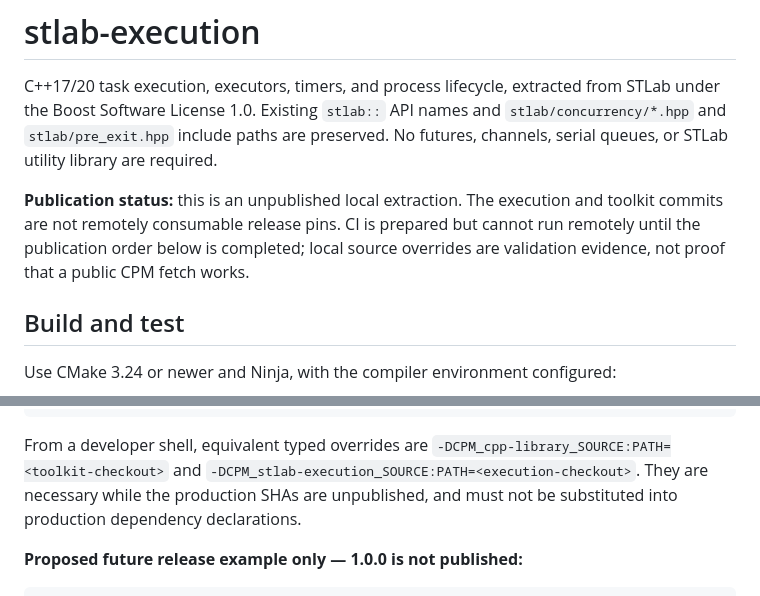
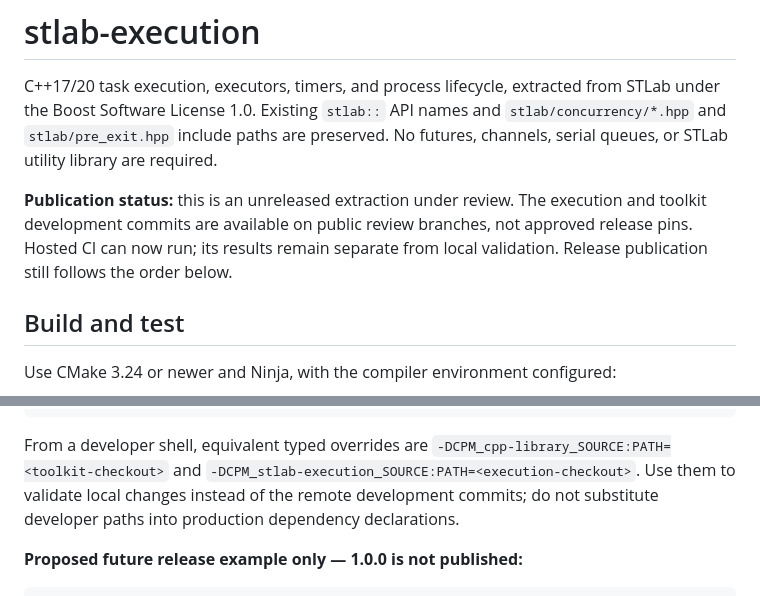
Before and after one commit to stlab/stlab-execution, a Markdown page: README.md, 2 parts joined by grey strips. GitHub-like rendering.

Commit message:
docs: record public review branches and release gates
Co-authored-by: Copilot <223556219+Copilot@users.noreply.github.com>

```diff
--- a/README.md
+++ b/README.md
@@ -5,10 +5,10 @@ STLab under the Boost Software License 1.0. Existing `stlab::` API names and
 `stlab/concurrency/*.hpp` and `stlab/pre_exit.hpp` include paths are preserved.
 No futures, channels, serial queues, or STLab utility library are required.
 
-**Publication status:** this is an unpublished local extraction. The execution
-and toolkit commits are not remotely consumable release pins. CI is prepared but
-cannot run remotely until the publication order below is completed; local source
-overrides are validation evidence, not proof that a public CPM fetch works.
+**Publication status:** this is an unreleased extraction under review. The execution
+and toolkit development commits are available on public review branches, not approved
+release pins. Hosted CI can now run; its results remain separate from local validation.
+Release publication still follows the order below.
 
 ## Build and test
 
@@ -85,8 +85,8 @@ target_link_libraries(app PRIVATE stlab::execution)
 From a developer shell, equivalent typed overrides are
 `-DCPM_cpp-library_SOURCE:PATH=<toolkit-checkout>` and
 `-DCPM_stlab-execution_SOURCE:PATH=<execution-checkout>`.
-They are necessary while the production SHAs are unpublished, and must not be
-substituted into production dependency declarations.
+Use them to validate local changes instead of the remote development commits; do not
+substitute developer paths into production dependency declarations.
 
 **Proposed future release example only — 1.0.0 is not published:**
 
```
